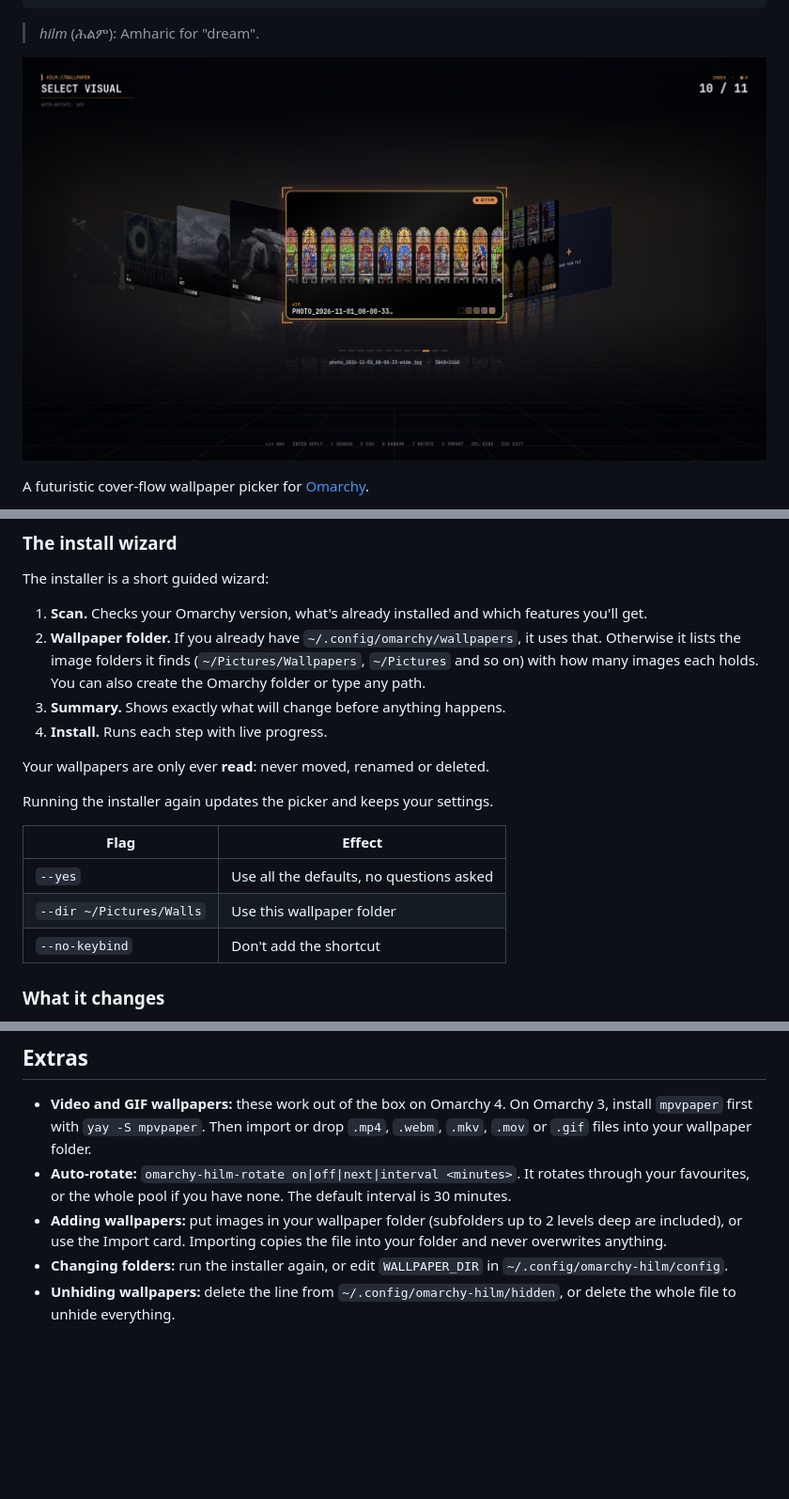
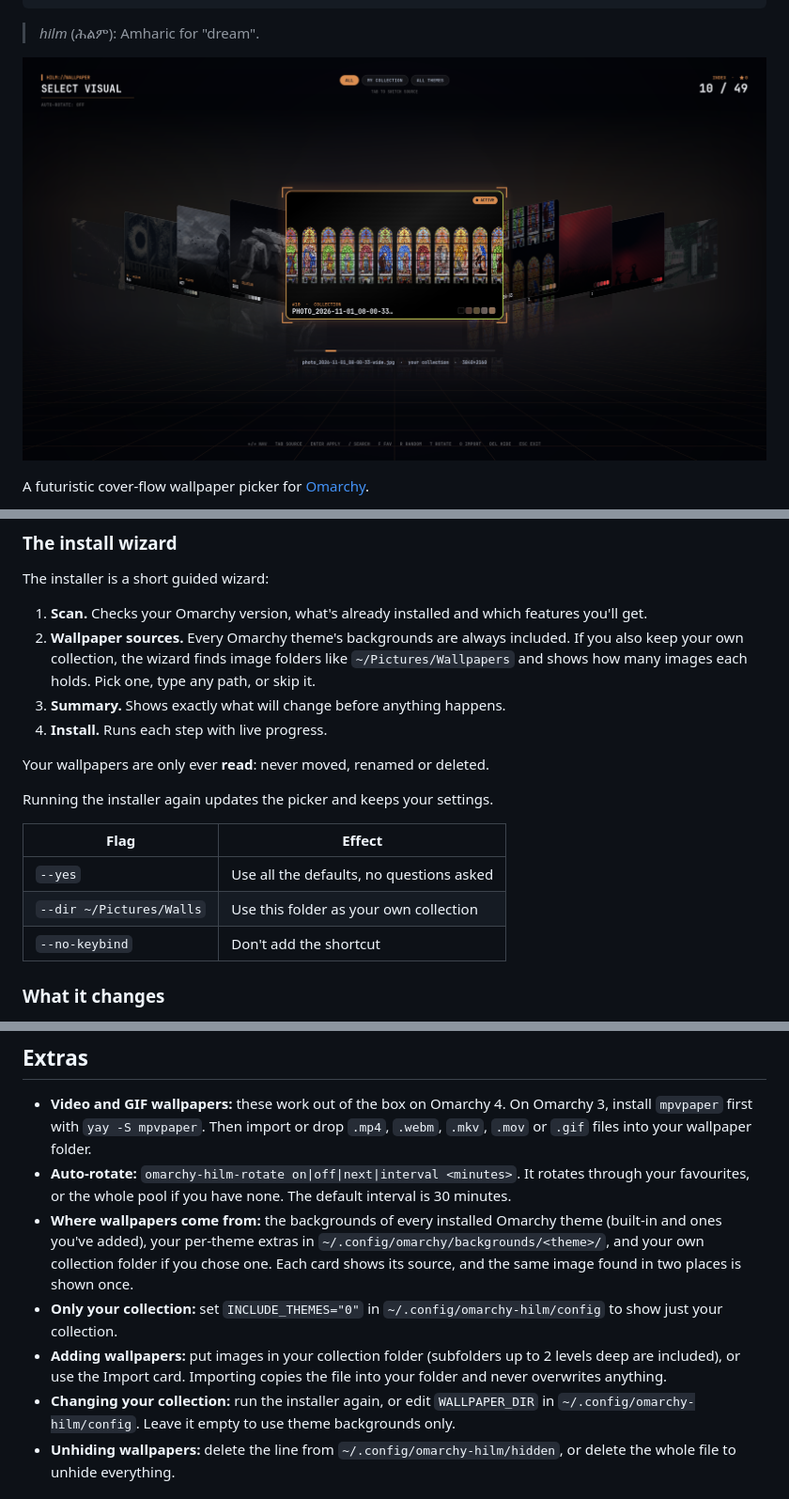
Before and after one commit to Dagmawi-M/omarchy-hilm, a Markdown page: README.md, 3 parts joined by grey strips. Shown at 94% size. Rendered like a GitHub page; pictures changed too: assets/screenshot.png; blank space fills up the shorter version.

Commit message:
Show every Omarchy theme's backgrounds plus an optional own collection, with source switching

```diff
--- a/README.md
+++ b/README.md
@@ -43,7 +43,7 @@ Then press **SUPER + CTRL + SPACE**.
 The installer is a short guided wizard:
 
 1. **Scan.** Checks your Omarchy version, what's already installed and which features you'll get.
-2. **Wallpaper folder.** If you already have `~/.config/omarchy/wallpapers`, it uses that. Otherwise it lists the image folders it finds (`~/Pictures/Wallpapers`, `~/Pictures` and so on) with how many images each holds. You can also create the Omarchy folder or type any path.
+2. **Wallpaper sources.** Every Omarchy theme's backgrounds are always included. If you also keep your own collection, the wizard finds image folders like `~/Pictures/Wallpapers` and shows how many images each holds. Pick one, type any path, or skip it.
 3. **Summary.** Shows exactly what will change before anything happens.
 4. **Install.** Runs each step with live progress.
 
@@ -54,7 +54,7 @@ Running the installer again updates the picker and keeps your settings.
 | Flag | Effect |
 |---|---|
 | `--yes` | Use all the defaults, no questions asked |
-| `--dir ~/Pictures/Walls` | Use this wallpaper folder |
+| `--dir ~/Pictures/Walls` | Use this folder as your own collection |
 | `--no-keybind` | Don't add the shortcut |
 
 ### What it changes
@@ -97,8 +98,10 @@ Re-theming creates its own theme called `hilm`. Your existing themes are never m
 
 - **Video and GIF wallpapers:** these work out of the box on Omarchy 4. On Omarchy 3, install `mpvpaper` first with `yay -S mpvpaper`. Then import or drop `.mp4`, `.webm`, `.mkv`, `.mov` or `.gif` files into your wallpaper folder.
 - **Auto-rotate:** `omarchy-hilm-rotate on|off|next|interval <minutes>`. It rotates through your favourites, or the whole pool if you have none. The default interval is 30 minutes.
-- **Adding wallpapers:** put images in your wallpaper folder (subfolders up to 2 levels deep are included), or use the Import card. Importing copies the file into your folder and never overwrites anything.
-- **Changing folders:** run the installer again, or edit `WALLPAPER_DIR` in `~/.config/omarchy-hilm/config`.
+- **Where wallpapers come from:** the backgrounds of every installed Omarchy theme (built-in and ones you've added), your per-theme extras in `~/.config/omarchy/backgrounds/<theme>/`, and your own collection folder if you chose one. Each card shows its source, and the same image found in two places is shown once.
+- **Only your collection:** set `INCLUDE_THEMES="0"` in `~/.config/omarchy-hilm/config` to show just your collection.
+- **Adding wallpapers:** put images in your collection folder (subfolders up to 2 levels deep are included), or use the Import card. Importing copies the file into your folder and never overwrites anything.
+- **Changing your collection:** run the installer again, or edit `WALLPAPER_DIR` in `~/.config/omarchy-hilm/config`. Leave it empty to use theme backgrounds only.
 - **Unhiding wallpapers:** delete the line from `~/.config/omarchy-hilm/hidden`, or delete the whole file to unhide everything.
 
 ## Troubleshooting
```
Also changed, not shown: other parts of README.md (+1 -0 lines), 3 other files.
